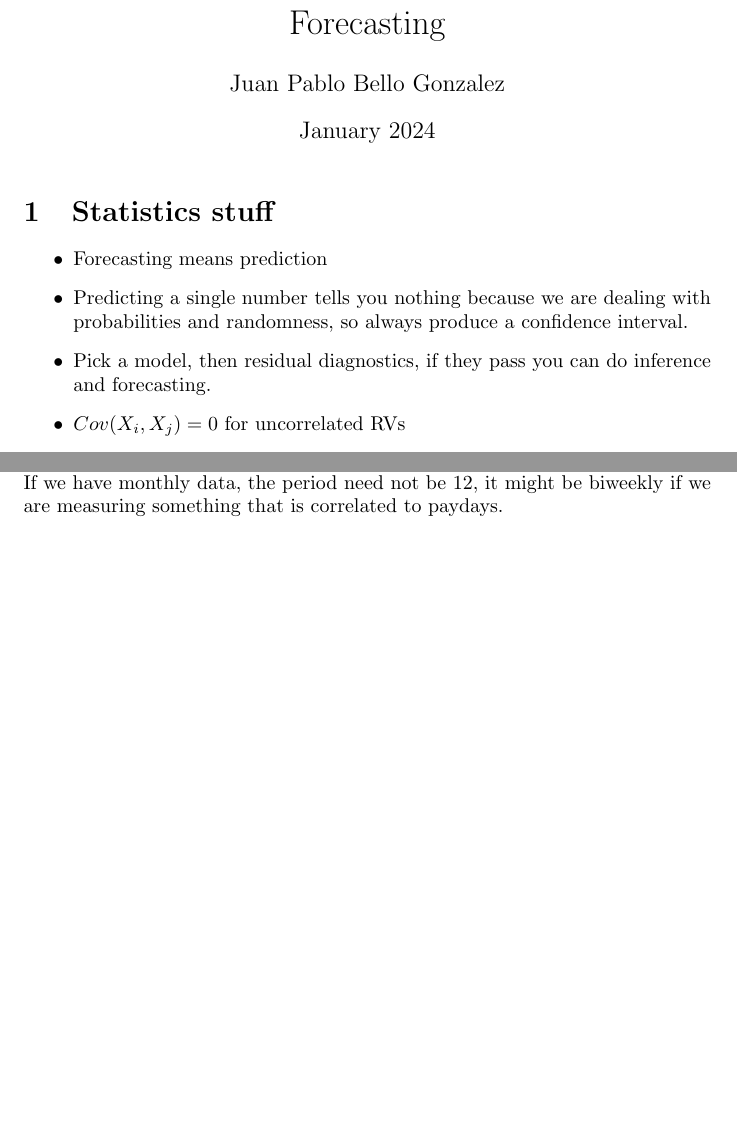
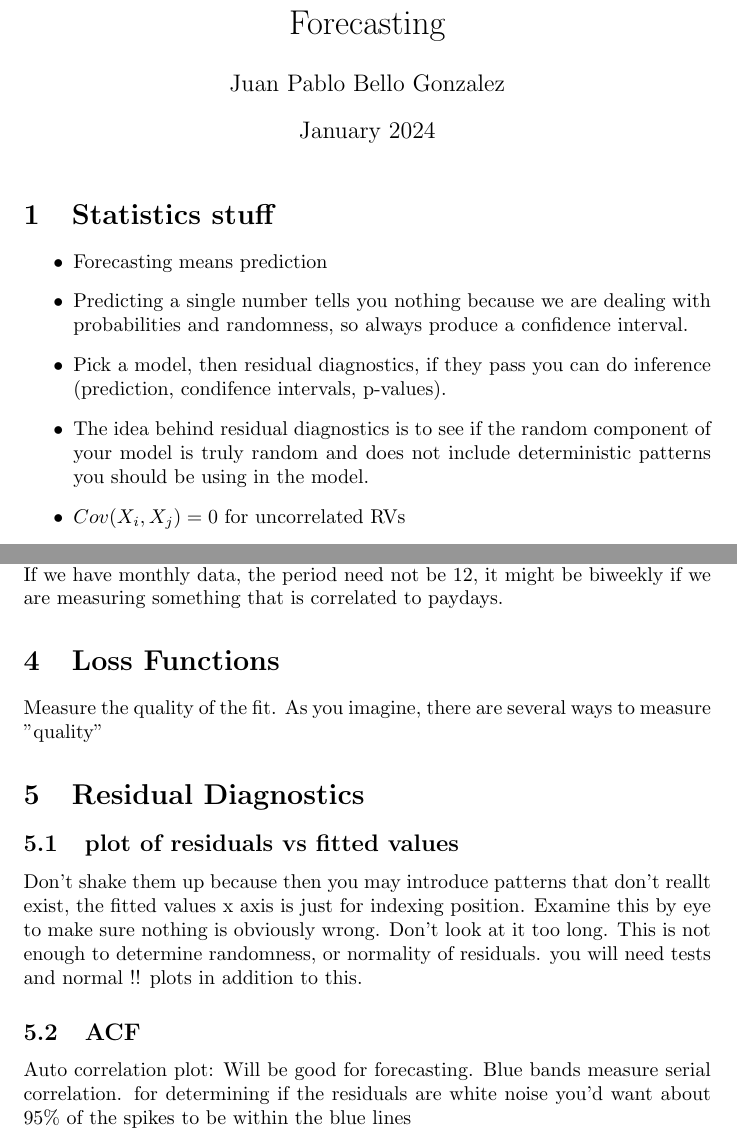
Before and after one commit to jbellogo/Notes, a LaTeX document (Statistics/forecasting.tex): two parts of pages 1 and 4 of 4, joined at a grey line, cut so that both start at the same text, the shorter picture padded with empty space. Compiled offline with pdfLaTeX.

Commit message:
notes stats

```diff
--- a/Statistics/forecasting.tex
+++ b/Statistics/forecasting.tex
@@ -41,7 +41,8 @@
 \begin{itemize}
 \item Forecasting means prediction
 \item Predicting a single number tells you nothing because we are dealing with probabilities and randomness, so always produce a confidence interval.
-\item Pick a model, then residual diagnostics, if they pass you can do inference and forecasting.
+\item Pick a model, then residual diagnostics, if they pass you can do inference (prediction, condifence intervals, p-values).
+\item The idea behind residual diagnostics is to see if the random component of your model is truly random and does not include deterministic patterns you should be using in the model.
 \item $Cov(X_i, X_j) = 0$ for uncorrelated RVs
 \item for two RVs, Independence is a stronger condition than non-correlation
 \item WHAT ARE DEGREES OF FREEDOM?
@@ -156,6 +157,20 @@ We use regression for $m_t$ and $S_t$, nothing new so far. The trend $m_t$ need
 
 If we have monthly data, the period need not be $12$, it might be biweekly if we are measuring something that is correlated to paydays.
 
+\section{Loss Functions}
+Measure the quality of the fit. As you imagine, there are several ways to measure "quality"
+
+
+
+\section{Residual Diagnostics}
+
+\subsection{plot of residuals vs fitted values}
+Don't shake them up because then you may introduce patterns that don't reallt exist, the fitted values x axis is just for indexing position.
+Examine this by eye to make sure nothing is obviously wrong. Don't look at it too long. This is not enough to determine randomness, or normality of residuals. you will need tests and normal !! plots in addition to this.
+
+\subsection{ACF}
+Auto correlation plot: Will be good for forecasting. Blue bands measure serial correlation. for determining if the residuals are white noise you'd want about 95\% of the spikes to be within the blue lines
+
 
 
 
```
Also changed, not shown: Statistics/forecasting.pdf, 3 other files.
